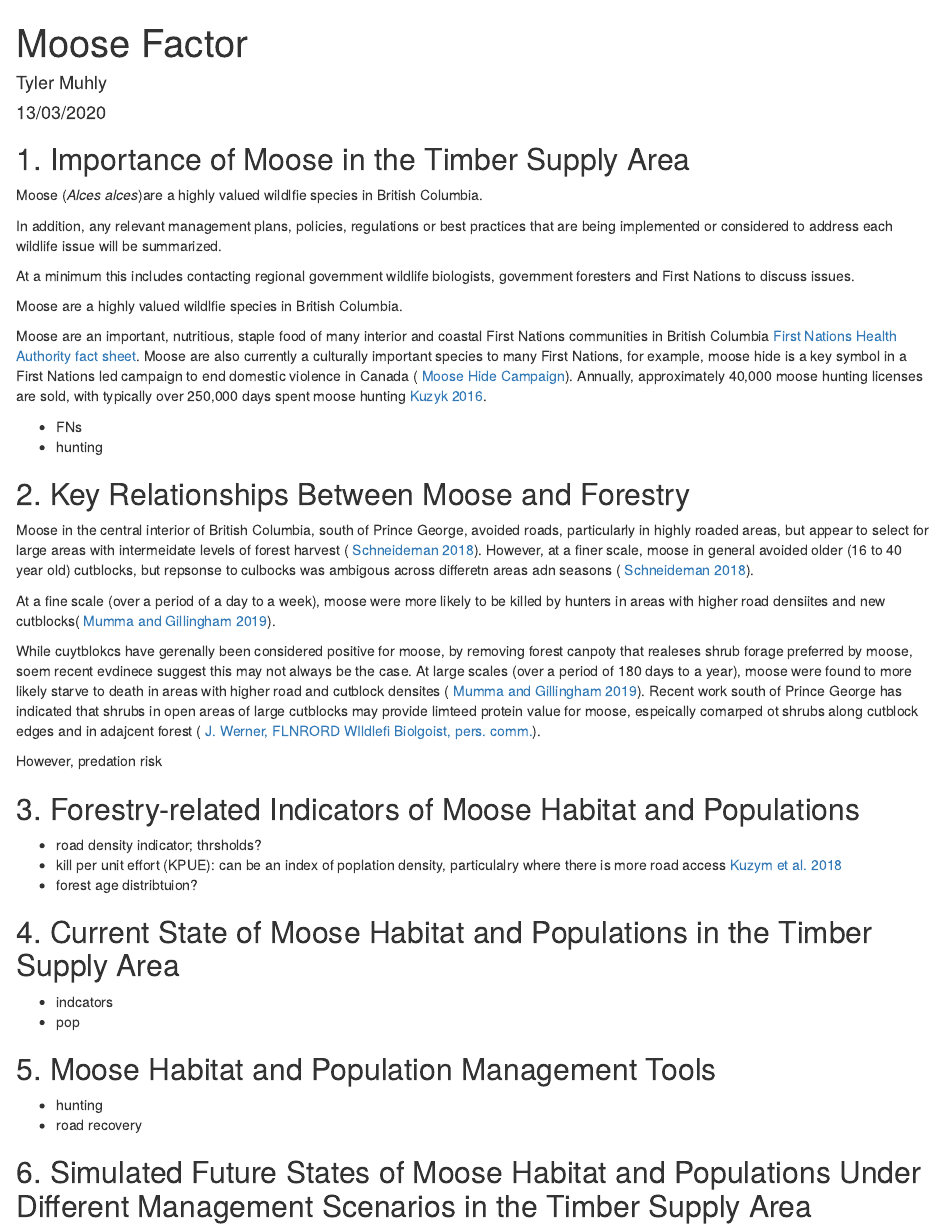
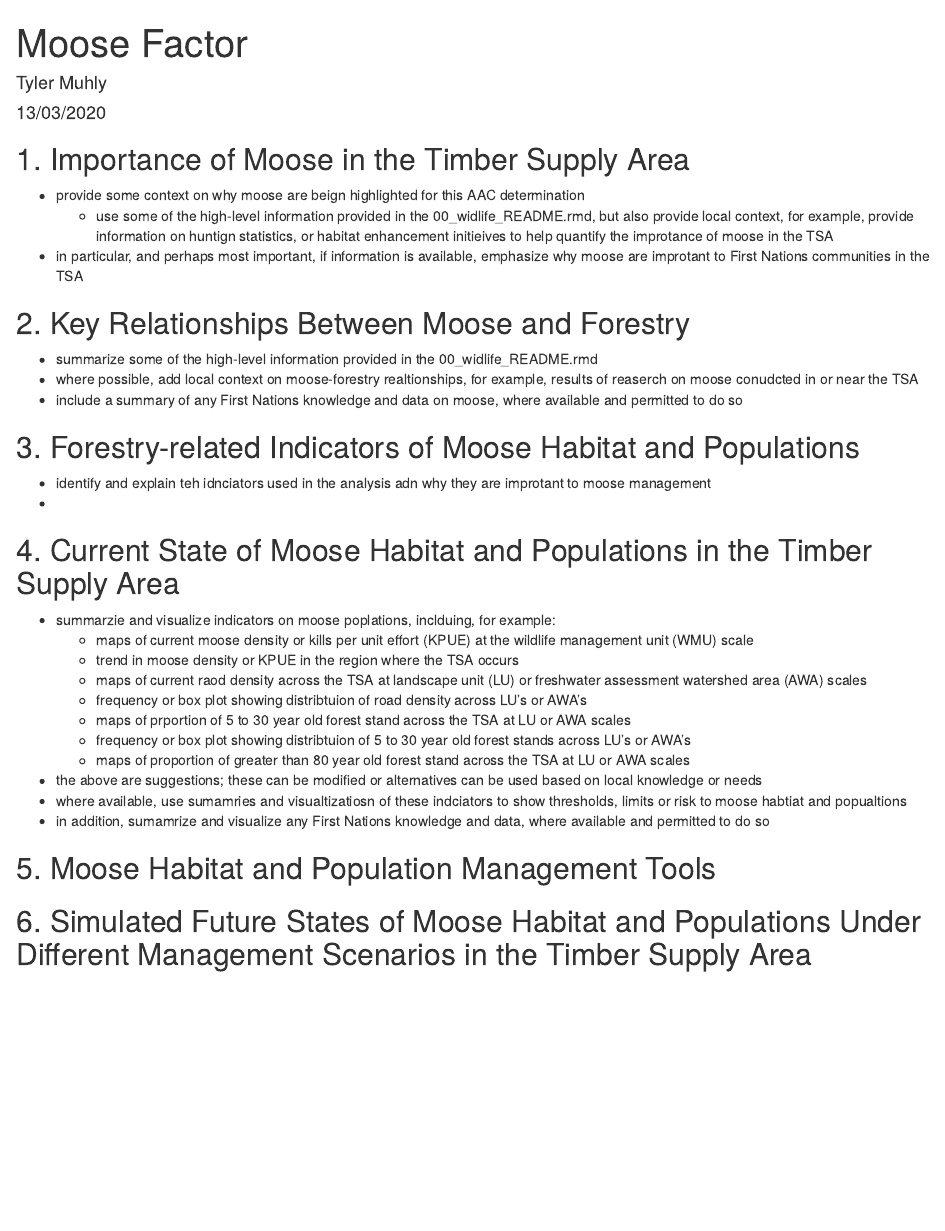
Before and after one commit to bcgov/FAIB, an R Markdown document (wildlife/01_moose_factor_template.Rmd): the page in a window 1100 px wide, from its top. Rendered offline with R 4.5, knitr and Pandoc, with nearby package versions.

Commit message:
drafting...

```diff
--- a/wildlife/01_moose_factor_template.Rmd
+++ b/wildlife/01_moose_factor_template.Rmd
@@ -11,65 +11,42 @@ knitr::opts_chunk$set(echo = TRUE)
 
 
 ## 1. Importance of Moose in the Timber Supply Area
-Moose (*Alces alces*)are a highly valued wildlfie species in British Columbia.
 
-In addition, any relevant management plans, policies, regulations or best practices that are being implemented or considered to address each wildlife issue will be summarized.
+- provide some context on why moose are beign highlighted for this AAC determination
+  - use some of the high-level information provided in the 00_widlife_README.rmd, but also provide local context, for example, provide information on huntign statistics, or habitat enhancement initieives to help quantify the improtance of moose in the TSA
+- in particular, and perhaps most important, if information is available, emphasize why moose are improtant to First Nations communities in the TSA
 
-At a minimum this includes contacting regional government wildlife biologists, government foresters and First Nations  to discuss issues.
+## 2. Key Relationships Between Moose and Forestry
+
+- summarize some of the high-level information provided in the 00_widlife_README.rmd
+- where possible, add local context on moose-forestry realtionships, for example, results of reaserch on moose conudcted in or near the TSA
+- include a summary of any First Nations knowledge and data on moose, where available and permitted to do so
+
+## 3. Forestry-related Indicators of Moose Habitat and Populations
+
+- identify and explain teh idnciators used in the analysis adn why they are improtant to moose management
+-
+
+## 4. Current State of Moose Habitat and Populations in the Timber Supply Area
 
 
-Moose are a highly valued wildlfie species in British Columbia.
-
-Moose are an important, nutritious, staple food of many interior and coastal First Nations communities in British Columbia [First Nations Health Authority fact sheet](https://www.fnha.ca/Documents/Traditional_Food_Fact_Sheets.pdf). Moose are also currently a culturally important species to many First Nations, for example, moose hide is a key symbol in a First Nations led campaign to end domestic violence in Canada ( [Moose Hide Campaign](https://moosehidecampaign.ca/home/about-us)). Annually, approximately 40,000 moose hunting licenses are sold, with typically over 250,000 days spent moose hunting [Kuzyk 2016](https://alcesjournal.org/index.php/alces/article/download/155/199).
+- summarzie and visualize indicators on moose poplations, inclduing, for example:
+  - maps of current moose density or kills per unit effort (KPUE) at the wildlife management unit (WMU) scale
+  - trend in moose density or KPUE in the region where the TSA occurs
+  - maps of current raod density across the TSA at landscape unit (LU) or freshwater assessment watershed area (AWA) scales
+  - frequency or box plot showing distribtuion of road density across LU's or AWA's
+  - maps of prportion of 5 to 30 year old forest stand across the TSA at LU or AWA scales
+  - frequency or box plot showing distribtuion of 5 to 30 year old forest stands across LU's or AWA's
+  - maps of proportion of greater than 80 year old forest stand across the TSA at LU or AWA scales
+- the above are suggestions; these can be modified or alternatives can be used based on local knowledge or needs
+- where available, use sumamries and visualtizatiosn of these indciators to show thresholds, limits or risk to moose habtiat and popualtions
+- in addition, sumamrize and visualize any First Nations knowledge and data, where available and permitted to do so
 
 
 
-- FNs
-- hunting
+## 5. Moose Habitat and Population Management Tools
 
 
 
 
-
-## 2. Key Relationships Between Moose and Forestry
-
-
-Moose in the central interior of British Columbia, south of Prince George, avoided roads, particularly in highly roaded areas, but appear to select for large areas with intermeidate levels of forest harvest ( [Schneideman 2018](http://web.unbc.ca/~michael/Pubs/Matt%20Scheideman%20Thesis%20Final%20for%20distribution.pdf)). However, at a finer scale, moose in general avoided older (16 to 40 year old) cutblocks, but repsonse to culbocks was ambigous across differetn areas adn seasons ( [Schneideman 2018](http://web.unbc.ca/~michael/Pubs/Matt%20Scheideman%20Thesis%20Final%20for%20distribution.pdf)).
-
-
-At a fine scale (over a period of a day to a week), moose were more likely to be killed by hunters in areas with higher road densiites and new cutblocks( [Mumma and Gillingham 2019](http://web.unbc.ca/~michael/Mumma_and_Gillingham_2019.pdf)).
-
-
-While cuytblokcs have gerenally been considered positive for moose, by removing forest canpoty that realeses shrub forage preferred by moose, soem recent evdinece suggest this may not always be the case. At large scales (over a period of 180 days to a year), moose were found to more likely starve to death in areas with higher road and cutblock densites ( [Mumma and Gillingham 2019](http://web.unbc.ca/~michael/Mumma_and_Gillingham_2019.pdf)). Recent work south of Prince George has indicated that shrubs in open areas of large cutblocks may provide limteed protein value for moose, espeically comarped ot shrubs along cutblock edges and in adajcent forest ( [J. Werner, FLNRORD WIldlefi Biolgoist, pers. comm.](https://video.unbc.ca/media/The+abundance+of+scarcityA+landscape+change%2C+protein+limitation%2C+and+moose+population+dynamics+in+north-central+BC.+Dr.+kJeff+Werner%2C+BC+Ministry+of+Forests%2C+Lands%2C+Natural+Resource+Operations%2C+and+Rural+Development+-+October+18+2019/0_pbu2wpdw/19801)).
-
-
-
-
-
-However, predation risk
-
-
-## 3. Forestry-related Indicators of Moose Habitat and Populations
-
-- road density indicator; thrsholds?
-- kill per unit effort (KPUE): can be an index of poplation density, particulalry where there is more road access [Kuzym et al. 2018](http://alcesjournal.org/index.php/alces/article/download/240/274)
-- forest age distribtuion?
-
-
-
-
-
-
-## 4. Current State of Moose Habitat and Populations in the Timber Supply Area
-
-- indcators
-- pop
-
-
-## 5. Moose Habitat and Population Management Tools
-- hunting
-- road recovery
-
-
-
 ## 6. Simulated Future States of Moose Habitat and Populations Under Different Management Scenarios in the Timber Supply Area
```
Also changed, not shown: wildlife/00_wildlife_README.Rmd (+19 -12 lines).
